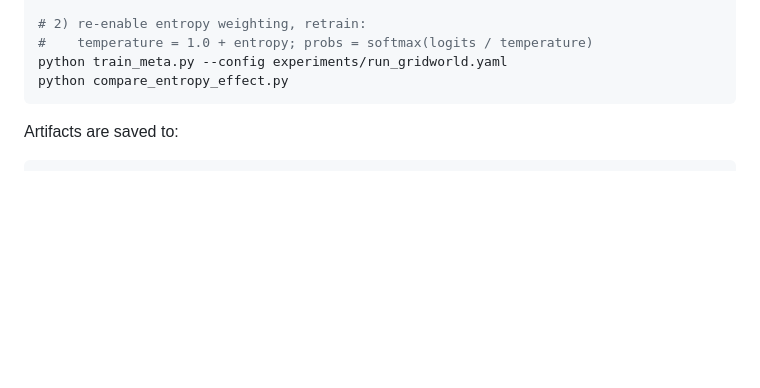
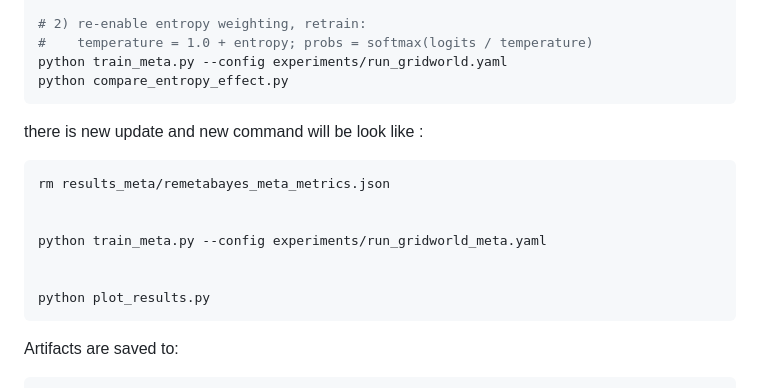
Before and after one commit to aoctavia/ReMetaBayes, a Markdown page: README.md, the part around the change. GitHub-like rendering; blank space fills up the shorter version.

Commit message:
doc : update readme

````diff
--- a/README.md
+++ b/README.md
@@ -55,6 +55,17 @@ mv results/gridworld/metrics.json results/gridworld_baseline/
 #    temperature = 1.0 + entropy; probs = softmax(logits / temperature)
 python train_meta.py --config experiments/run_gridworld.yaml
 python compare_entropy_effect.py
+```
+
+there is new update and new command will be look like :
+```
+rm results_meta/remetabayes_meta_metrics.json
+
+
+python train_meta.py --config experiments/run_gridworld_meta.yaml
+
+
+python plot_results.py
 ```
 
 Artifacts are saved to:
````
